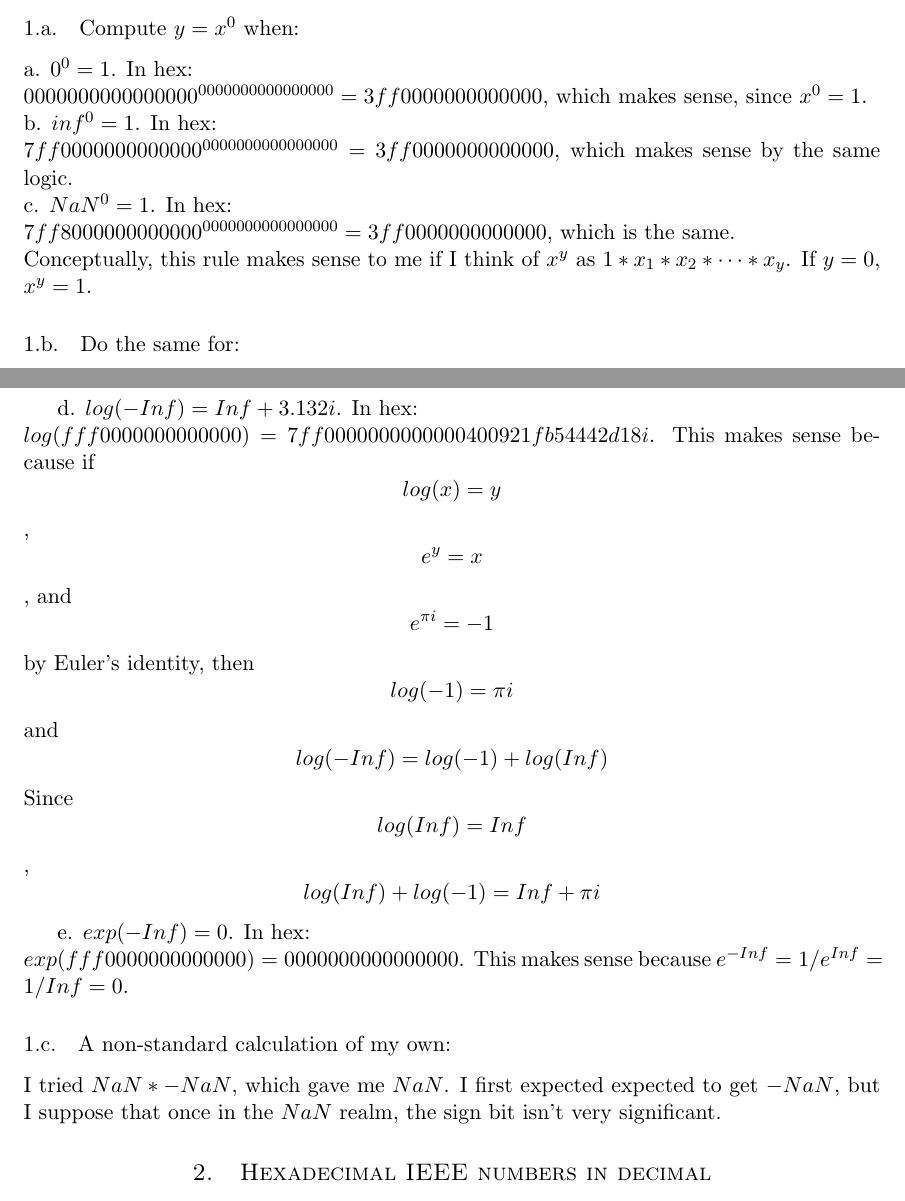
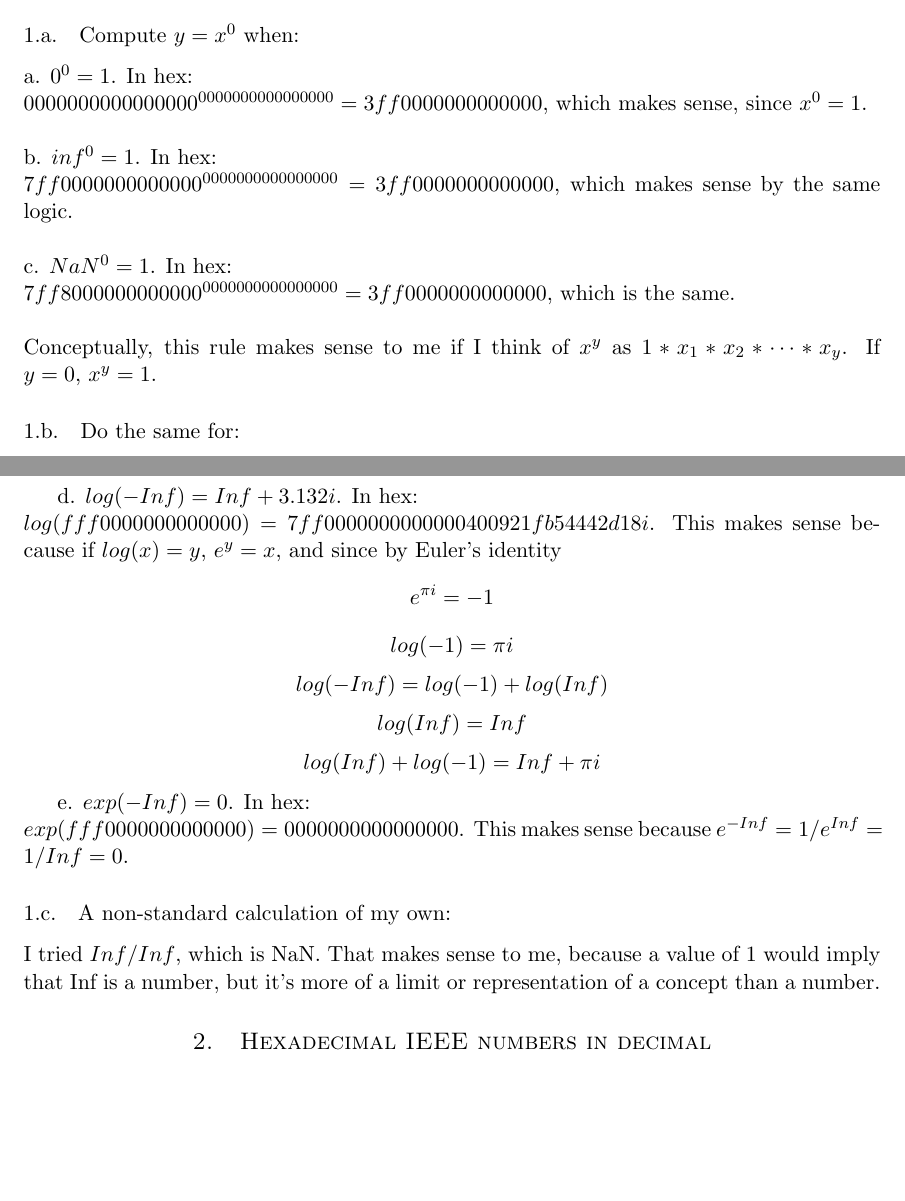
Before and after one commit to rsofaer/numerical_3, a LaTeX document (SofaerHW3.tex): two parts of pages 1 and 2 of 3, joined at a grey line, cut so that both start at the same text, the shorter picture padded with empty space. Compiled offline with pdfLaTeX.

Commit message:
Fix a little formatting, change non-standard calculation

```diff
--- a/SofaerHW3.tex
+++ b/SofaerHW3.tex
@@ -38,10 +38,13 @@
 \subsection{Compute $y= x^0$ when:}
 a. $0^0=1$.  In hex:\\
 $0000000000000000^{0000000000000000} = 3ff0000000000000$, which makes sense, since $x^0 = 1$.\\
+\newline
 b. $inf^0 = 1$. In hex:\\
 $7ff0000000000000^{0000000000000000} = 3ff0000000000000$, which makes sense by the same logic.\\
+\newline
 c. $NaN^0 = 1$. In hex:\\
 $7ff8000000000000^{0000000000000000} = 3ff0000000000000$, which is the same.\\
+\newline
 Conceptually, this rule makes sense to me if I think of $x^y$ as $1*x_1*x_2*\cdots*x_{y}$.  If $y=0$, $x^y=1$.
 \subsection{Do the same for:}
 a. $1^{Inf}=1$.  In hex:\\
@@ -57,15 +60,17 @@ $log(0000000000000000)=fff0000000000000$.  This makes sense, since the limit of
 
 d. $log(-Inf)=Inf + 3.132i$.  In hex:\\
 $log(fff0000000000000)=7ff0000000000000  400921fb54442d18i$.
-This makes sense because if $$log(x)=y$$, $$e^y = x$$, and $$e^{\pi i}=-1$$ by Euler's identity, then $$log(-1)=\pi i$$
-and $$log(-Inf)=log(-1) + log(Inf)$$
-Since $$log(Inf)=Inf$$, $$log(Inf) + log(-1) = Inf + \pi i$$
+This makes sense because if $log(x)=y$, $e^y = x$, and since by Euler's identity $$e^{\pi i}=-1$$
+$$log(-1)=\pi i$$
+$$log(-Inf)=log(-1) + log(Inf)$$
+$$log(Inf)=Inf$$
+$$log(Inf) + log(-1) = Inf + \pi i$$
 
 e. $exp(-Inf) = 0$.  In hex:\\
 $exp(fff0000000000000) = 0000000000000000$.  This makes sense because $e^{-Inf} = 1/e^{Inf} = 1/Inf = 0$.
 
 \subsection{A non-standard calculation of my own:}
-I tried $NaN*-NaN$, which gave me $NaN$.  I first expected expected to get  $-NaN$, but I suppose that once in the $NaN$ realm, the sign bit isn't very significant.
+I tried $Inf/Inf$, which is NaN.  That makes sense to me, because a value of 1 would imply that Inf is a number, but it's more of a limit or representation of a concept than a number.
 
 \section{Hexadecimal IEEE numbers in decimal}
 \subsection{4059000000000000}
```
Also changed, not shown: SofaerHW3.pdf, 2 other files.
